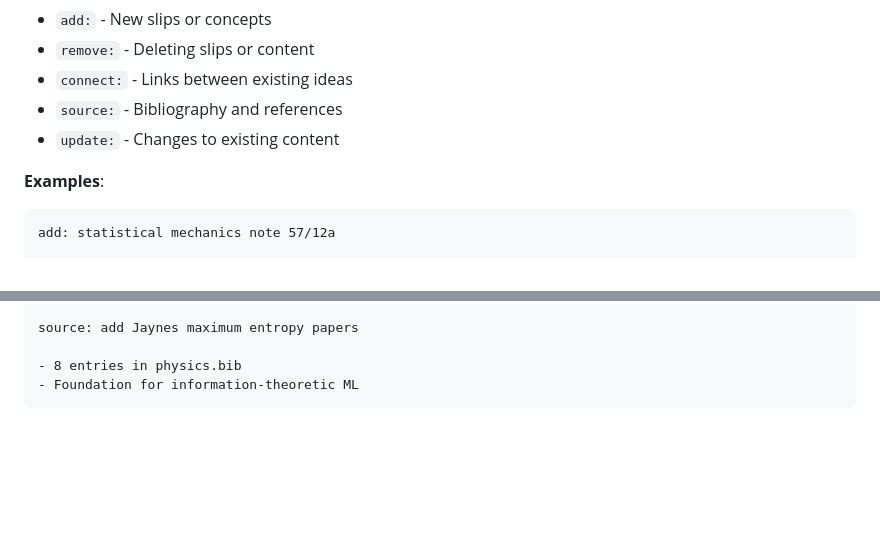
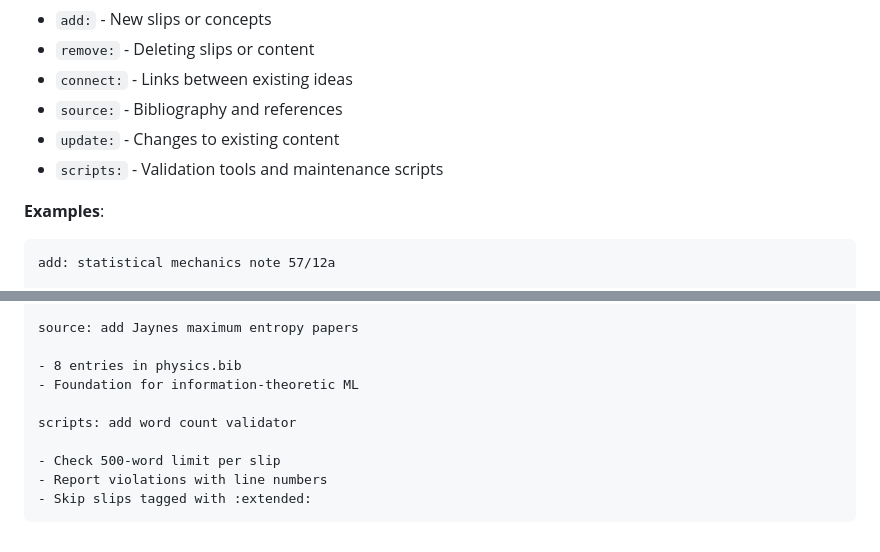
Before and after one commit to b-vitamins/slipbox, a Markdown page: CLAUDE.md, 2 parts joined by grey strips. GitHub-like rendering; blank space fills up the shorter version.

````diff
--- a/CLAUDE.md
+++ b/CLAUDE.md
@@ -161,6 +161,7 @@ This is a digital implementation of Niklas Luhmann's Zettelkasten method. The sy
 - `connect:` - Links between existing ideas
 - `source:` - Bibliography and references
 - `update:` - Changes to existing content
+- `scripts:` - Validation tools and maintenance scripts
 
 **Examples**:
 ```
@@ -178,4 +179,10 @@ source: add Jaynes maximum entropy papers
 
 - 8 entries in physics.bib
 - Foundation for information-theoretic ML
+
+scripts: add word count validator
+
+- Check 500-word limit per slip
+- Report violations with line numbers
+- Skip slips tagged with :extended:
 ```
````
Also changed, not shown: scripts/README.md (added, +197 -0 lines).
